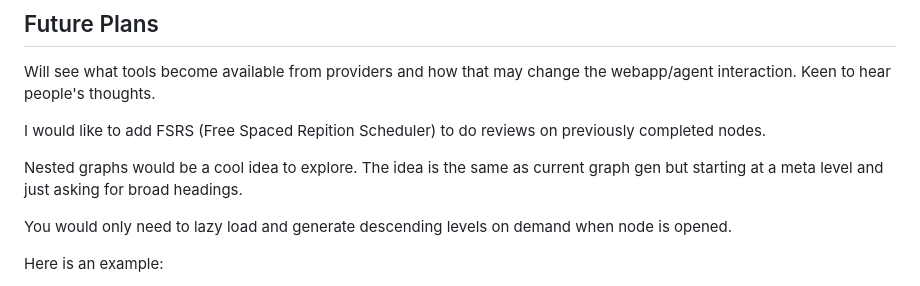
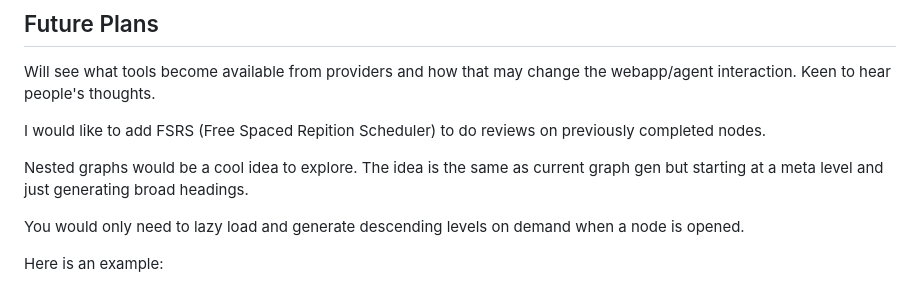
Before and after one commit to deussalo/knowtree, a Markdown page: README.md, the part around one of its changes. Rendered like a GitHub page.

```diff
--- a/README.md
+++ b/README.md
@@ -88,9 +89,9 @@ Will see what tools become available from providers and how that may change the
 
 I would like to add FSRS (Free Spaced Repition Scheduler) to do reviews on previously completed nodes.
 
-Nested graphs would be a cool idea to explore. The idea is the same as current graph gen but starting at a meta level and just asking for broad headings.
+Nested graphs would be a cool idea to explore. The idea is the same as current graph gen but starting at a meta level and just generating broad headings.
 
-You would only need to lazy load and generate descending levels on demand when node is opened.
+You would only need to lazy load and generate descending levels on demand when a node is opened.
 
 Here is an example:
 
```
Also changed, not shown: other parts of README.md (+9 -9 lines).
